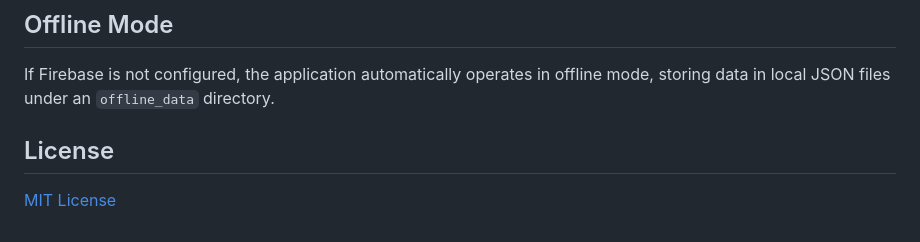
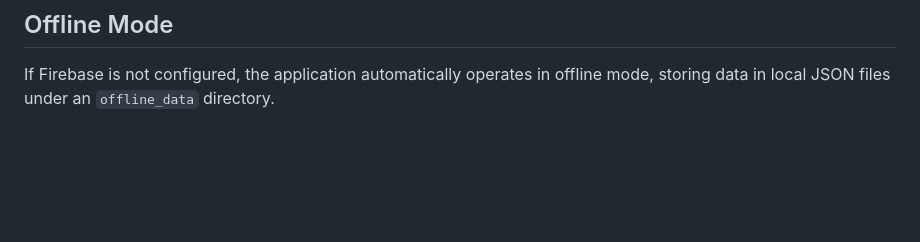
Before and after one commit to himanshudixit2002/kukufm, a Markdown page: README.md, the part around the change. GitHub-like rendering; blank space fills up the shorter version.

```diff
--- a/README.md
+++ b/README.md
@@ -95,7 +95,3 @@ interactive_audio_quest/
 ## Offline Mode
 
 If Firebase is not configured, the application automatically operates in offline mode, storing data in local JSON files under an `offline_data` directory.
-
-## License
-
-[MIT License](LICENSE)
```
